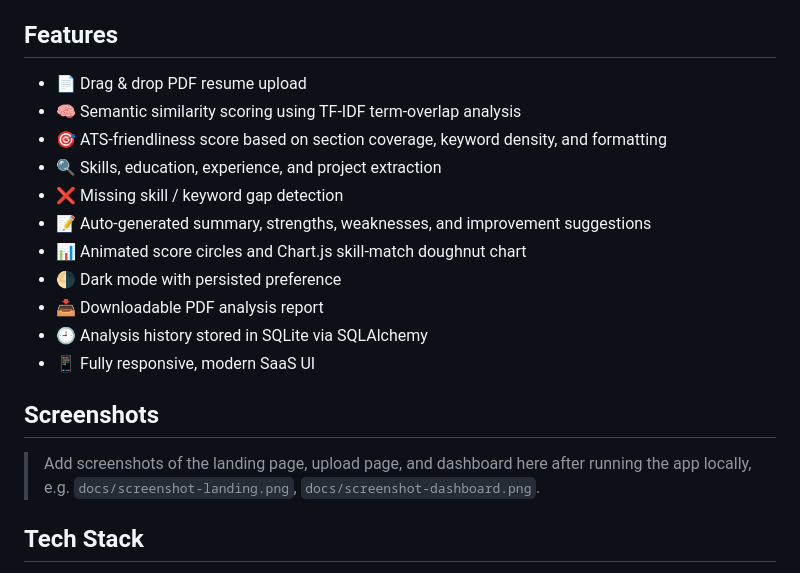
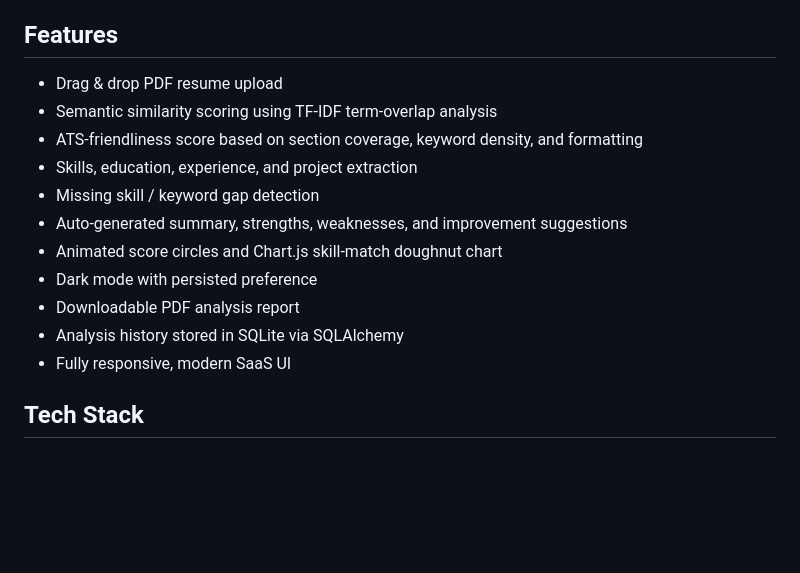
Before and after one commit to Gouri0209/Resume-Analyzer, a Markdown page: README.md, the part around the change. GitHub-like rendering; blank space fills up the shorter version.

Commit message:
Clean up README by removing duplicates and placeholder
Removed duplicate feature list and placeholder for screenshots.

```diff
--- a/README.md
+++ b/README.md
@@ -7,22 +7,17 @@ in a modern, animated SaaS-style dashboard.
 
 ## Features
 
-- 📄 Drag & drop PDF resume upload
-- 🧠 Semantic similarity scoring using TF-IDF term-overlap analysis
-- 🎯 ATS-friendliness score based on section coverage, keyword density, and formatting
-- 🔍 Skills, education, experience, and project extraction
-- ❌ Missing skill / keyword gap detection
-- 📝 Auto-generated summary, strengths, weaknesses, and improvement suggestions
-- 📊 Animated score circles and Chart.js skill-match doughnut chart
-- 🌗 Dark mode with persisted preference
-- 📥 Downloadable PDF analysis report
-- 🕘 Analysis history stored in SQLite via SQLAlchemy
-- 📱 Fully responsive, modern SaaS UI
-
-## Screenshots
-
-> Add screenshots of the landing page, upload page, and dashboard here after running the
-> app locally, e.g. `docs/screenshot-landing.png`, `docs/screenshot-dashboard.png`.
+-  Drag & drop PDF resume upload
+-  Semantic similarity scoring using TF-IDF term-overlap analysis
+-  ATS-friendliness score based on section coverage, keyword density, and formatting
+-  Skills, education, experience, and project extraction
+-  Missing skill / keyword gap detection
+-  Auto-generated summary, strengths, weaknesses, and improvement suggestions
+-  Animated score circles and Chart.js skill-match doughnut chart
+-  Dark mode with persisted preference
+-  Downloadable PDF analysis report
+-  Analysis history stored in SQLite via SQLAlchemy
+-  Fully responsive, modern SaaS UI
 
 ## Tech Stack
 
```
